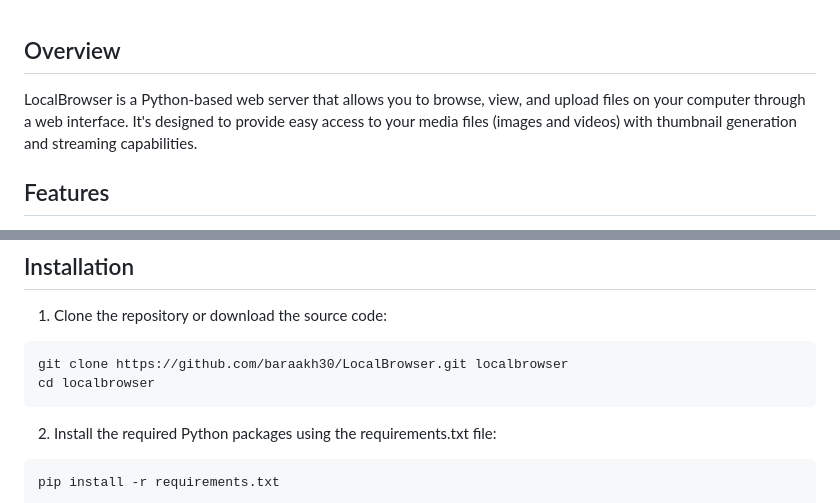
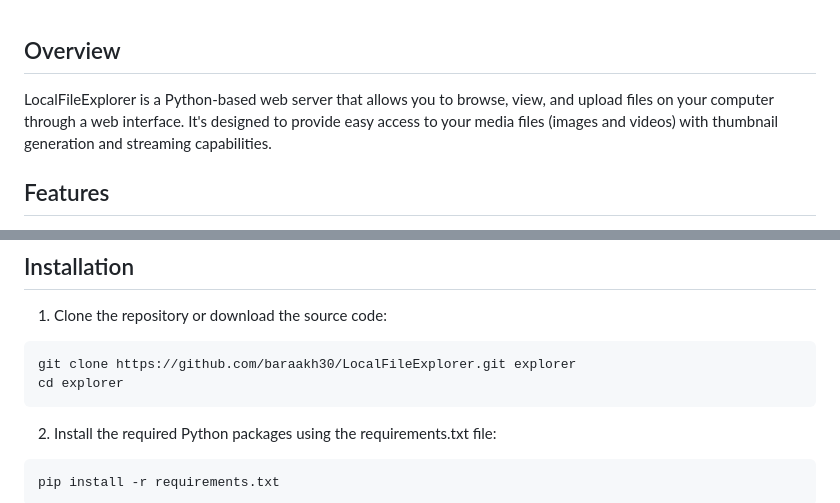
Before and after one commit to baraakh30/LocalBrowser, a Markdown page: README.md, 2 parts joined by grey strips. GitHub-like rendering.

````diff
--- a/README.md
+++ b/README.md
@@ -1,6 +1,6 @@
 ## Overview
 
-LocalBrowser is a Python-based web server that allows you to browse, view, and upload files on your computer through a web interface. It's designed to provide easy access to your media files (images and videos) with thumbnail generation and streaming capabilities.
+LocalFileExplorer is a Python-based web server that allows you to browse, view, and upload files on your computer through a web interface. It's designed to provide easy access to your media files (images and videos) with thumbnail generation and streaming capabilities.
 
 ## Features
 
@@ -25,8 +25,8 @@ LocalBrowser is a Python-based web server that allows you to browse, view, and u
 1. Clone the repository or download the source code:
 
 ```bash
-git clone https://github.com/baraakh30/LocalBrowser.git localbrowser
-cd localbrowser
+git clone https://github.com/baraakh30/LocalFileExplorer.git explorer
+cd explorer
 ```
 
 2. Install the required Python packages using the requirements.txt file:
````
